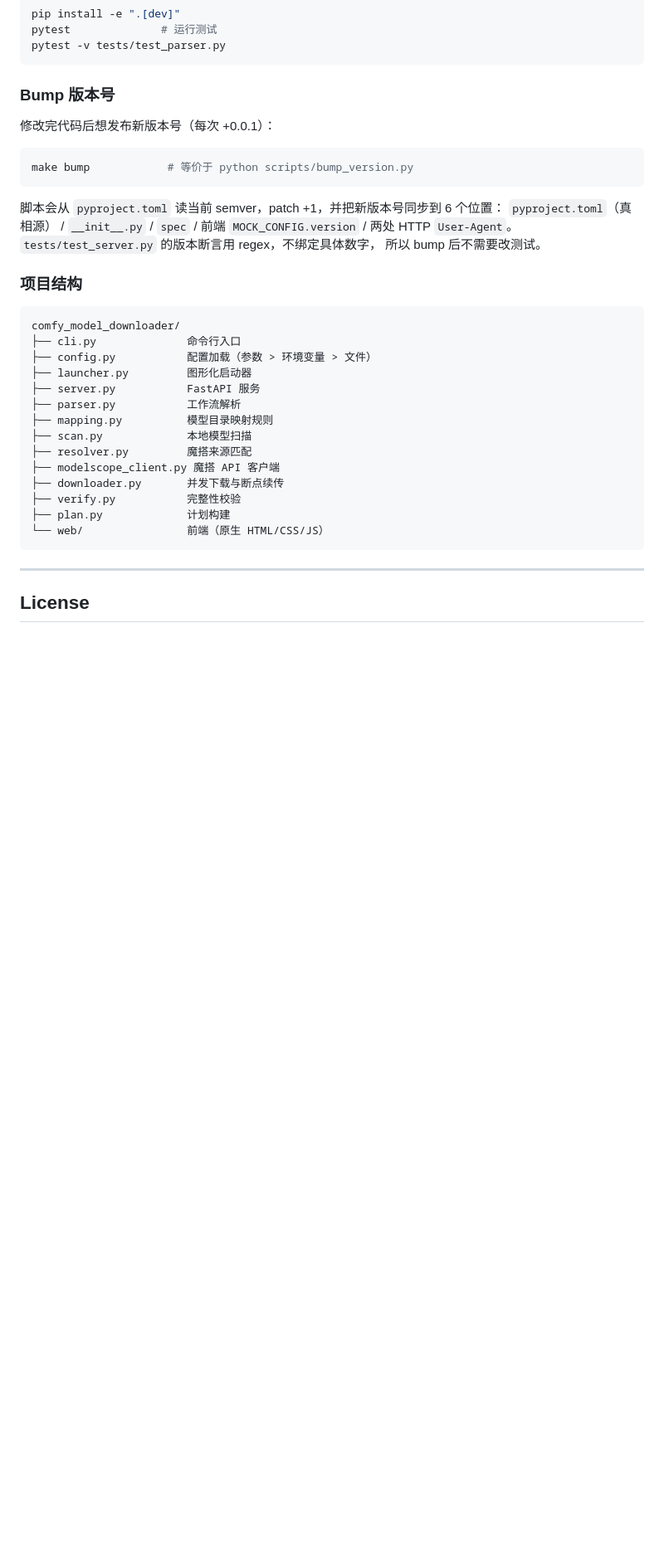
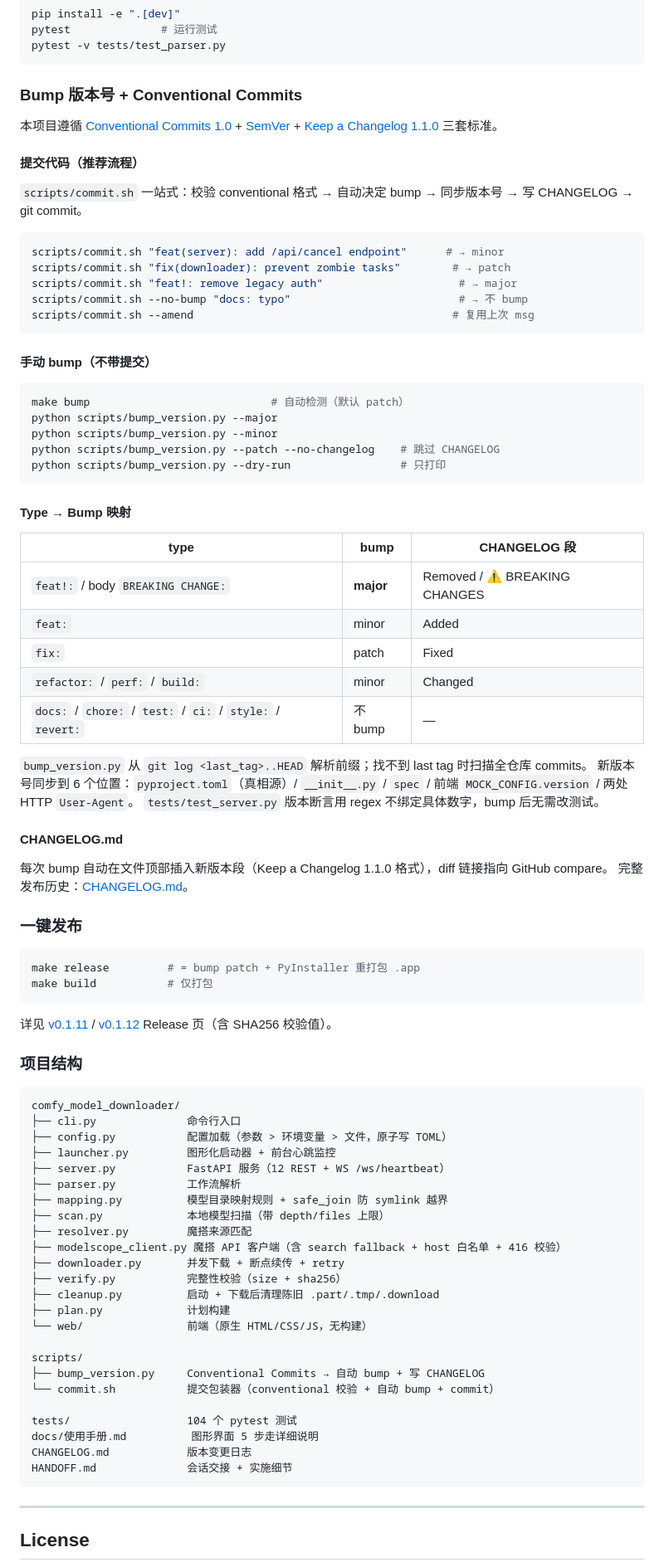
Before and after one commit to Gaoyajing0810/ComfyUI-Model-Downloader, a Markdown page: README.md, the part around one of its changes. Shown at 83% size. Drawn GitHub-style; blank space fills up the shorter version.

Commit message:
docs: README 更新 v0.1.12 能力 + Conventional Commits 工作流
- 版本徽章 → 0.1.12 + tests 徽章补具体数字
- 顶部导航补 CHANGELOG 链接
- 特性段补：断点续传 412 校验、.app 自动退出、直链 host 白名单、取消真调 server、CHANGELOG 自动化
- 重写开发流程段：scripts/commit.sh 一站式提交（conventional 校验 + 自动 bump + commit）、bump_version.py 自动检测 commit 类型、Type→Bump 映射表、CHANGELOG.md 维护
- 加一键发布：make release = bump + build
- 项目结构补：cleanup.py / mapping.safe_join / WebSocket / 12 REST 端点等
- 引用 v0.1.11 / v0.1.12 GitHub Release 页

````diff
--- a/README.md
+++ b/README.md
@@ -311,36 +316,87 @@ pytest              # 运行测试
 pytest -v tests/test_parser.py
 ```
 
-### Bump 版本号
+### Bump 版本号 + Conventional Commits
 
-修改完代码后想发布新版本号（每次 +0.0.1）：
+本项目遵循 [Conventional Commits 1.0](https://www.conventionalcommits.org/) + [SemVer](https://semver.org/) + [Keep a Changelog 1.1.0](https://keepachangelog.com/) 三套标准。
+
+#### 提交代码（推荐流程）
+
+`scripts/commit.sh` 一站式：校验 conventional 格式 → 自动决定 bump → 同步版本号 → 写 CHANGELOG → git commit。
 
 ```bash
-make bump            # 等价于 python scripts/bump_version.py
+scripts/commit.sh "feat(server): add /api/cancel endpoint"      # → minor
+scripts/commit.sh "fix(downloader): prevent zombie tasks"        # → patch
+scripts/commit.sh "feat!: remove legacy auth"                     # → major
+scripts/commit.sh --no-bump "docs: typo"                          # → 不 bump
+scripts/commit.sh --amend                                        # 复用上次 msg
 ```
 
-脚本会从 `pyproject.toml` 读当前 semver，patch +1，并把新版本号同步到 6 个位置：
-`pyproject.toml`（真相源） / `__init__.py` / `spec` / 前端 `MOCK_CONFIG.version` /
-两处 HTTP `User-Agent`。`tests/test_server.py` 的版本断言用 regex，不绑定具体数字，
-所以 bump 后不需要改测试。
+#### 手动 bump（不带提交）
+
+```bash
+make bump                            # 自动检测（默认 patch）
+python scripts/bump_version.py --major
+python scripts/bump_version.py --minor
+python scripts/bump_version.py --patch --no-changelog    # 跳过 CHANGELOG
+python scripts/bump_version.py --dry-run                 # 只打印
+```
+
+#### Type → Bump 映射
+
+| type | bump | CHANGELOG 段 |
+|---|---|---|
+| `feat!:` / body `BREAKING CHANGE:` | **major** | Removed / ⚠️ BREAKING CHANGES |
+| `feat:` | minor | Added |
+| `fix:` | patch | Fixed |
+| `refactor:` / `perf:` / `build:` | minor | Changed |
+| `docs:` / `chore:` / `test:` / `ci:` / `style:` / `revert:` | 不 bump | — |
+
+`bump_version.py` 从 `git log <last_tag>..HEAD` 解析前缀；找不到 last tag 时扫描全仓库 commits。
+新版本号同步到 6 个位置：`pyproject.toml`（真相源）/ `__init__.py` / `spec` / 前端 `MOCK_CONFIG.version` / 两处 HTTP `User-Agent`。
+`tests/test_server.py` 版本断言用 regex 不绑定具体数字，bump 后无需改测试。
+
+#### CHANGELOG.md
+
+每次 bump 自动在文件顶部插入新版本段（Keep a Changelog 1.1.0 格式），diff 链接指向 GitHub compare。
+完整发布历史：[CHANGELOG.md](CHANGELOG.md)。
+
+### 一键发布
+
+```bash
+make release         # = bump patch + PyInstaller 重打包 .app
+make build           # 仅打包
+```
+
+详见 [v0.1.11](https://github.com/Gaoyajing0810/ComfyUI-Model-Downloader/releases/tag/v0.1.11) / [v0.1.12](https://github.com/Gaoyajing0810/ComfyUI-Model-Downloader/releases/tag/v0.1.12) Release 页（含 SHA256 校验值）。
 
 ### 项目结构
 
 ```
 comfy_model_downloader/
 ├── cli.py              命令行入口
-├── config.py           配置加载（参数 > 环境变量 > 文件）
-├── launcher.py         图形化启动器
-├── server.py           FastAPI 服务
+├── config.py           配置加载（参数 > 环境变量 > 文件，原子写 TOML）
+├── launcher.py         图形化启动器 + 前台心跳监控
+├── server.py           FastAPI 服务（12 REST + WS /ws/heartbeat）
 ├── parser.py           工作流解析
-├── mapping.py          模型目录映射规则
-├── scan.py             本地模型扫描
+├── mapping.py          模型目录映射规则 + safe_join 防 symlink 越界
+├── scan.py             本地模型扫描（带 depth/files 上限）
 ├── resolver.py         魔搭来源匹配
-├── modelscope_client.py 魔搭 API 客户端
-├── downloader.py       并发下载与断点续传
-├── verify.py           完整性校验
+├── modelscope_client.py 魔搭 API 客户端（含 search fallback + host 白名单 + 416 校验）
+├── downloader.py       并发下载 + 断点续传 + retry
+├── verify.py           完整性校验（size + sha256）
+├── cleanup.py          启动 + 下载后清理陈旧 .part/.tmp/.download
 ├── plan.py             计划构建
-└── web/                前端（原生 HTML/CSS/JS）
+└── web/                前端（原生 HTML/CSS/JS，无构建）
+
+scripts/
+├── bump_version.py     Conventional Commits → 自动 bump + 写 CHANGELOG
+└── commit.sh           提交包装器（conventional 校验 + 自动 bump + commit）
+
+tests/                  104 个 pytest 测试
+docs/使用手册.md          图形界面 5 步走详细说明
+CHANGELOG.md            版本变更日志
+HANDOFF.md              会话交接 + 实施细节
 ```
 
 ---
````
Also changed, not shown: other parts of README.md (+8 -3 lines).
